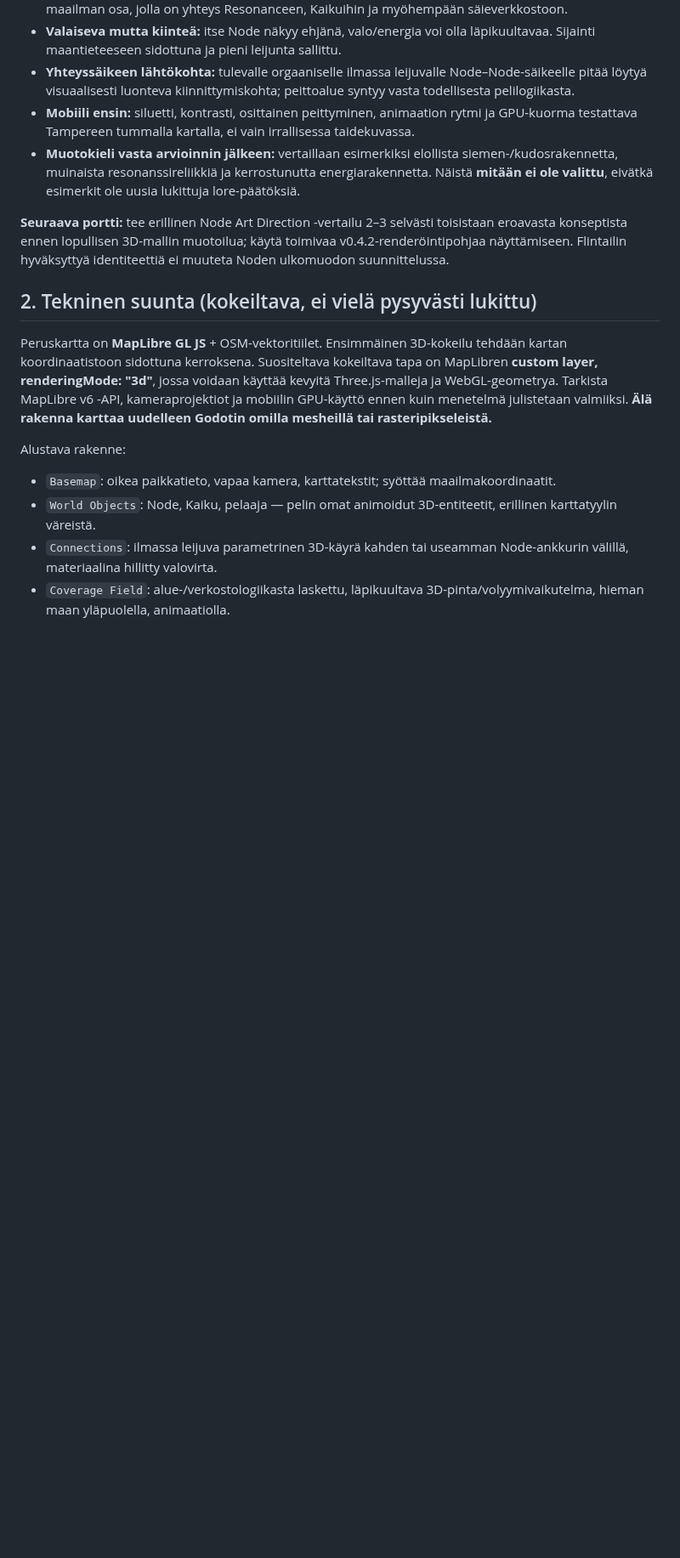
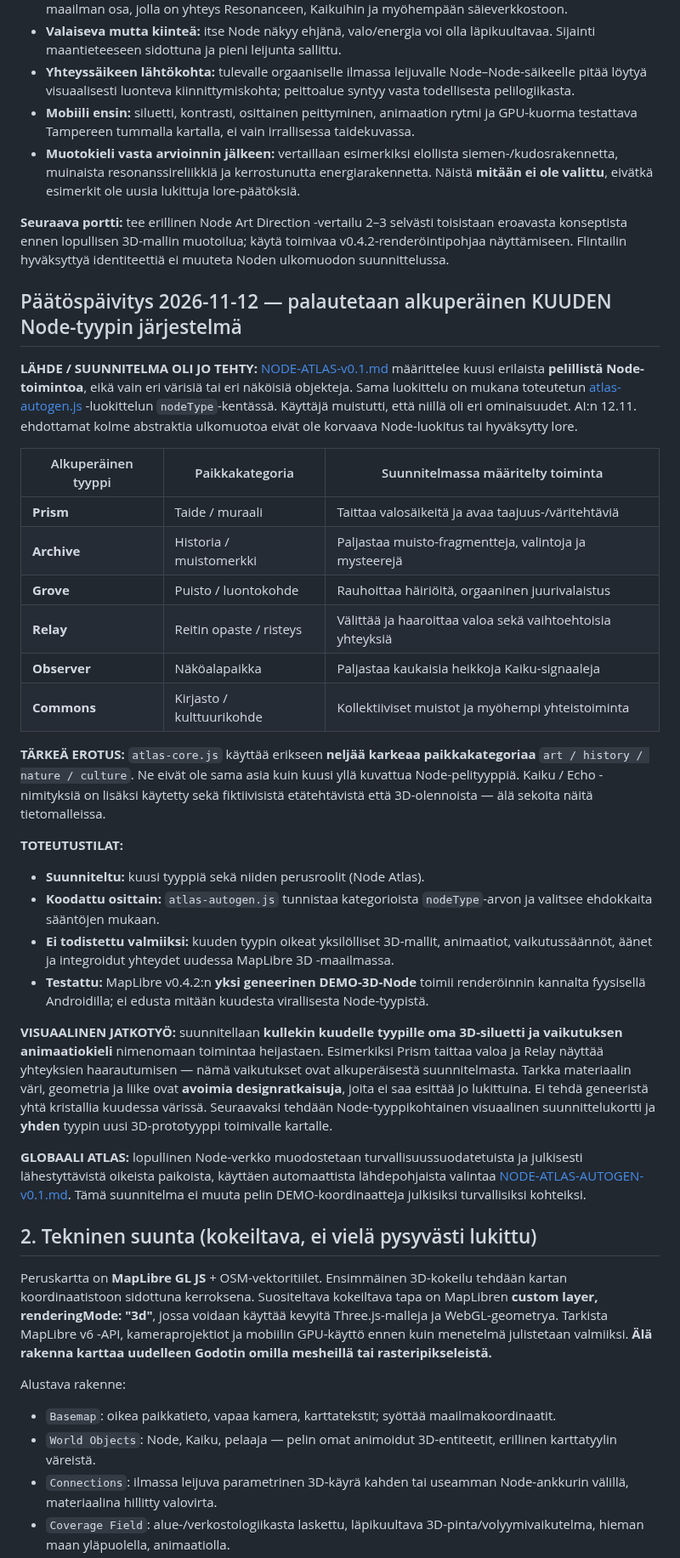
Before and after one commit to naatti21/Majakka, a Markdown page: docs/MAJAKKA-WORLD-v0.4-3D-NODES-KAIKU-SPEC.md, the part around the change. Shown at 85% size. Rendered like a GitHub page; blank space fills up the shorter version.

Commit message:
docs(world): restore original six mechanically distinct Node types and separate 3D art direction

```diff
--- a/docs/MAJAKKA-WORLD-v0.4-3D-NODES-KAIKU-SPEC.md
+++ b/docs/MAJAKKA-WORLD-v0.4-3D-NODES-KAIKU-SPEC.md
@@ -31,6 +31,31 @@ Käyttäjän 11.11.2026 vahvistama maailmavisio:
 - **Muotokieli vasta arvioinnin jälkeen:** vertaillaan esimerkiksi elollista siemen-/kudosrakennetta, muinaista resonanssireliikkiä ja kerrostunutta energiarakennetta. Näistä **mitään ei ole valittu**, eivätkä esimerkit ole uusia lukittuja lore-päätöksiä.
 
 **Seuraava portti:** tee erillinen Node Art Direction -vertailu 2–3 selvästi toisistaan eroavasta konseptista ennen lopullisen 3D-mallin muotoilua; käytä toimivaa v0.4.2-renderöintipohjaa näyttämiseen. Flintailin hyväksyttyä identiteettiä ei muuteta Noden ulkomuodon suunnittelussa.
+
+## Päätöspäivitys 2026-11-12 — palautetaan alkuperäinen KUUDEN Node-tyypin järjestelmä
+
+**LÄHDE / SUUNNITELMA OLI JO TEHTY:** [NODE-ATLAS-v0.1.md](NODE-ATLAS-v0.1.md) määrittelee kuusi erilaista **pelillistä Node-toimintoa**, eikä vain eri värisiä tai eri näköisiä objekteja. Sama luokittelu on mukana toteutetun [atlas-autogen.js](../atlas-autogen.js) -luokittelun `nodeType`-kentässä. Käyttäjä muistutti, että niillä oli eri ominaisuudet. AI:n 12.11. ehdottamat kolme abstraktia ulkomuotoa eivät ole korvaava Node-luokitus tai hyväksytty lore.
+
+| Alkuperäinen tyyppi | Paikkakategoria | Suunnitelmassa määritelty toiminta |
+| --- | --- | --- |
+| **Prism** | Taide / muraali | Taittaa valosäikeitä ja avaa taajuus-/väritehtäviä |
+| **Archive** | Historia / muistomerkki | Paljastaa muisto-fragmentteja, valintoja ja mysteerejä |
+| **Grove** | Puisto / luontokohde | Rauhoittaa häiriöitä, orgaaninen juurivalaistus |
+| **Relay** | Reitin opaste / risteys | Välittää ja haaroittaa valoa sekä vaihtoehtoisia yhteyksiä |
+| **Observer** | Näköalapaikka | Paljastaa kaukaisia heikkoja Kaiku-signaaleja |
+| **Commons** | Kirjasto / kulttuurikohde | Kollektiiviset muistot ja myöhempi yhteistoiminta |
+
+**TÄRKEÄ EROTUS:** `atlas-core.js` käyttää erikseen **neljää karkeaa paikkakategoriaa** `art / history / nature / culture`. Ne eivät ole sama asia kuin kuusi yllä kuvattua Node-pelityyppiä. Kaiku / Echo -nimityksiä on lisäksi käytetty sekä fiktiivisistä etätehtävistä että 3D-olennoista — älä sekoita näitä tietomalleissa.
+
+**TOTEUTUSTILAT:**
+- **Suunniteltu:** kuusi tyyppiä sekä niiden perusroolit (Node Atlas).
+- **Koodattu osittain:** `atlas-autogen.js` tunnistaa kategorioista `nodeType`-arvon ja valitsee ehdokkaita sääntöjen mukaan.
+- **Ei todistettu valmiiksi:** kuuden tyypin oikeat yksilölliset 3D-mallit, animaatiot, vaikutussäännöt, äänet ja integroidut yhteydet uudessa MapLibre 3D -maailmassa.
+- **Testattu:** MapLibre v0.4.2:n **yksi geneerinen DEMO-3D-Node** toimii renderöinnin kannalta fyysisellä Androidilla; ei edusta mitään kuudesta virallisesta Node-tyypistä.
+
+**VISUAALINEN JATKOTYÖ:** suunnitellaan **kullekin kuudelle tyypille oma 3D-siluetti ja vaikutuksen animaatiokieli** nimenomaan toimintaa heijastaen. Esimerkiksi Prism taittaa valoa ja Relay näyttää yhteyksien haarautumisen — nämä vaikutukset ovat alkuperäisestä suunnitelmasta. Tarkka materiaalin väri, geometria ja liike ovat **avoimia designratkaisuja**, joita ei saa esittää jo lukittuina. Ei tehdä geneeristä yhtä kristallia kuudessa värissä. Seuraavaksi tehdään Node-tyyppikohtainen visuaalinen suunnittelukortti ja **yhden** tyypin uusi 3D-prototyyppi toimivalle kartalle.
+
+**GLOBAALI ATLAS:** lopullinen Node-verkko muodostetaan turvallisuussuodatetuista ja julkisesti lähestyttävistä oikeista paikoista, käyttäen automaattista lähdepohjaista valintaa [NODE-ATLAS-AUTOGEN-v0.1.md](NODE-ATLAS-AUTOGEN-v0.1.md). Tämä suunnitelma ei muuta pelin DEMO-koordinaatteja julkisiksi turvallisiksi kohteiksi.
 
 ## 2. Tekninen suunta (kokeiltava, ei vielä pysyvästi lukittu)
 
```
